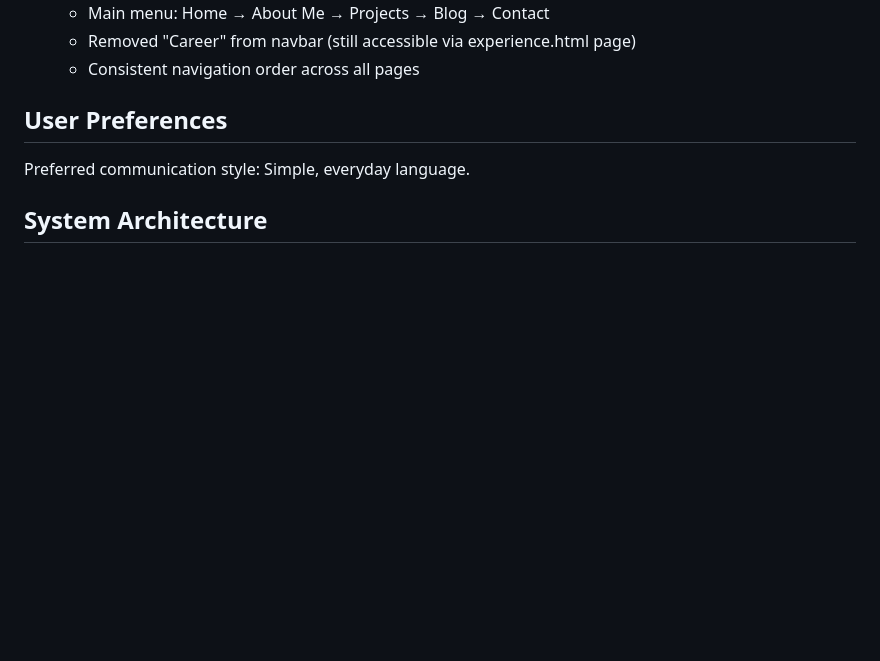
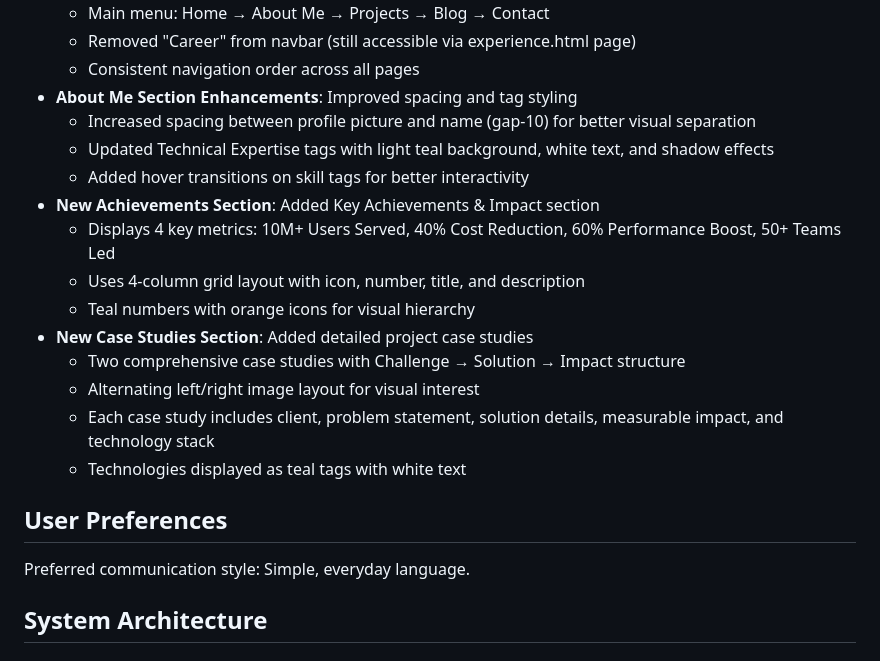
Before and after one commit to codersasi/codersasi.github.io, a Markdown page: replit.md, the part around the change. GitHub-like rendering; blank space fills up the shorter version.

Commit message:
Improve portfolio layout and add new achievement and case study sections
Update About Me section with enhanced spacing and tag styling, add new Achievements and Case Studies sections with detailed metrics and project showcases.

Replit-Commit-Author: Agent
Replit-Commit-Session-Id: 382dba18-3809-4f58-bc74-4a687b18667d
Replit-Commit-Checkpoint-Type: full_checkpoint
Replit-Commit-Screenshot-Url: https://storage.googleapis.com/screenshot-production-us-central1/cb9b8cf3-e88c-4ac4-ad49-a298331f998c/382dba18-3809-4f58-bc74-4a687b18667d/w3CT6TH

```diff
--- a/replit.md
+++ b/replit.md
@@ -122,6 +122,19 @@ This is a personal portfolio website for Sasidhar Chintapalli, built using vanil
   - Main menu: Home → About Me → Projects → Blog → Contact
   - Removed "Career" from navbar (still accessible via experience.html page)
   - Consistent navigation order across all pages
+- **About Me Section Enhancements**: Improved spacing and tag styling
+  - Increased spacing between profile picture and name (gap-10) for better visual separation
+  - Updated Technical Expertise tags with light teal background, white text, and shadow effects
+  - Added hover transitions on skill tags for better interactivity
+- **New Achievements Section**: Added Key Achievements & Impact section
+  - Displays 4 key metrics: 10M+ Users Served, 40% Cost Reduction, 60% Performance Boost, 50+ Teams Led
+  - Uses 4-column grid layout with icon, number, title, and description
+  - Teal numbers with orange icons for visual hierarchy
+- **New Case Studies Section**: Added detailed project case studies
+  - Two comprehensive case studies with Challenge → Solution → Impact structure
+  - Alternating left/right image layout for visual interest
+  - Each case study includes client, problem statement, solution details, measurable impact, and technology stack
+  - Technologies displayed as teal tags with white text
 
 ## User Preferences
 
```
